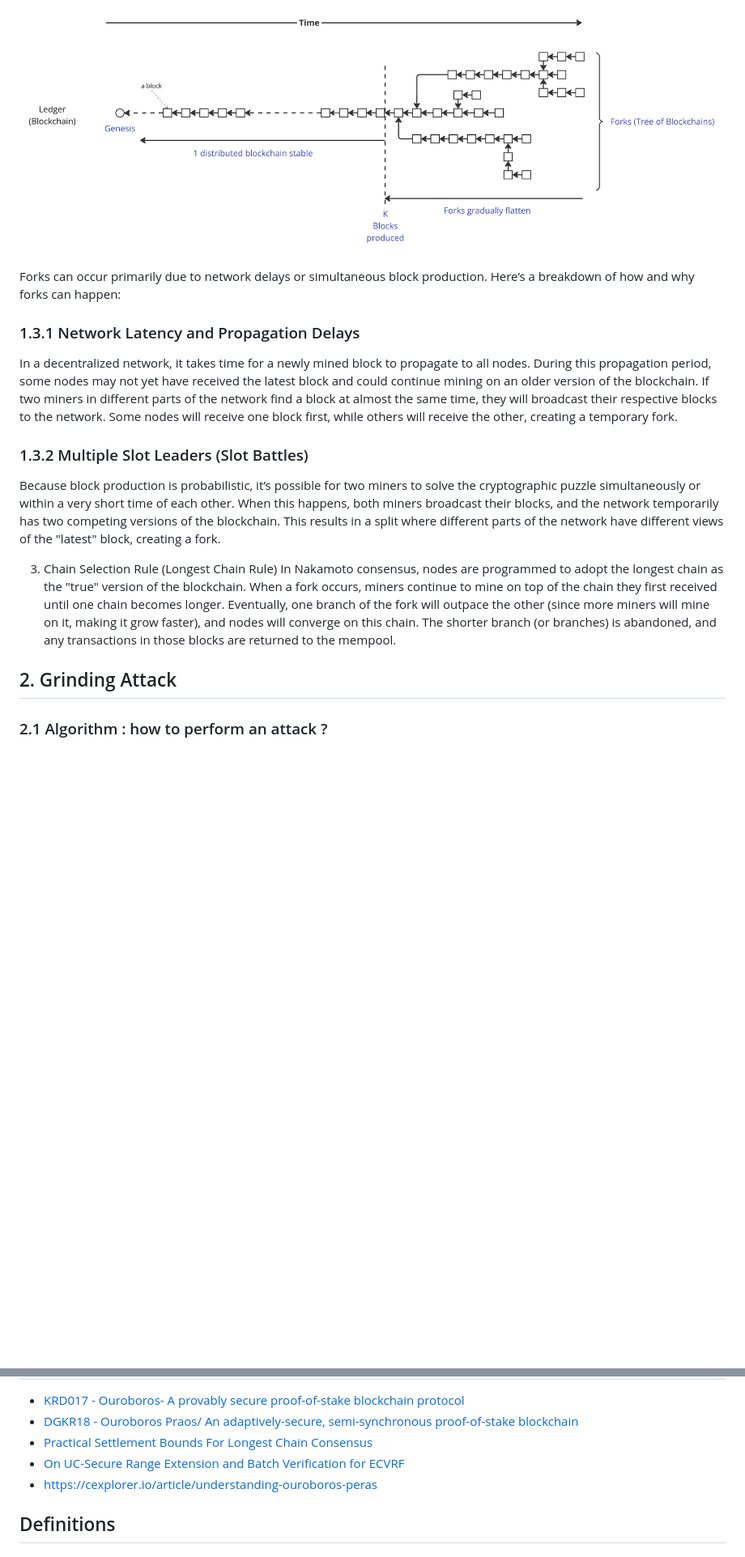
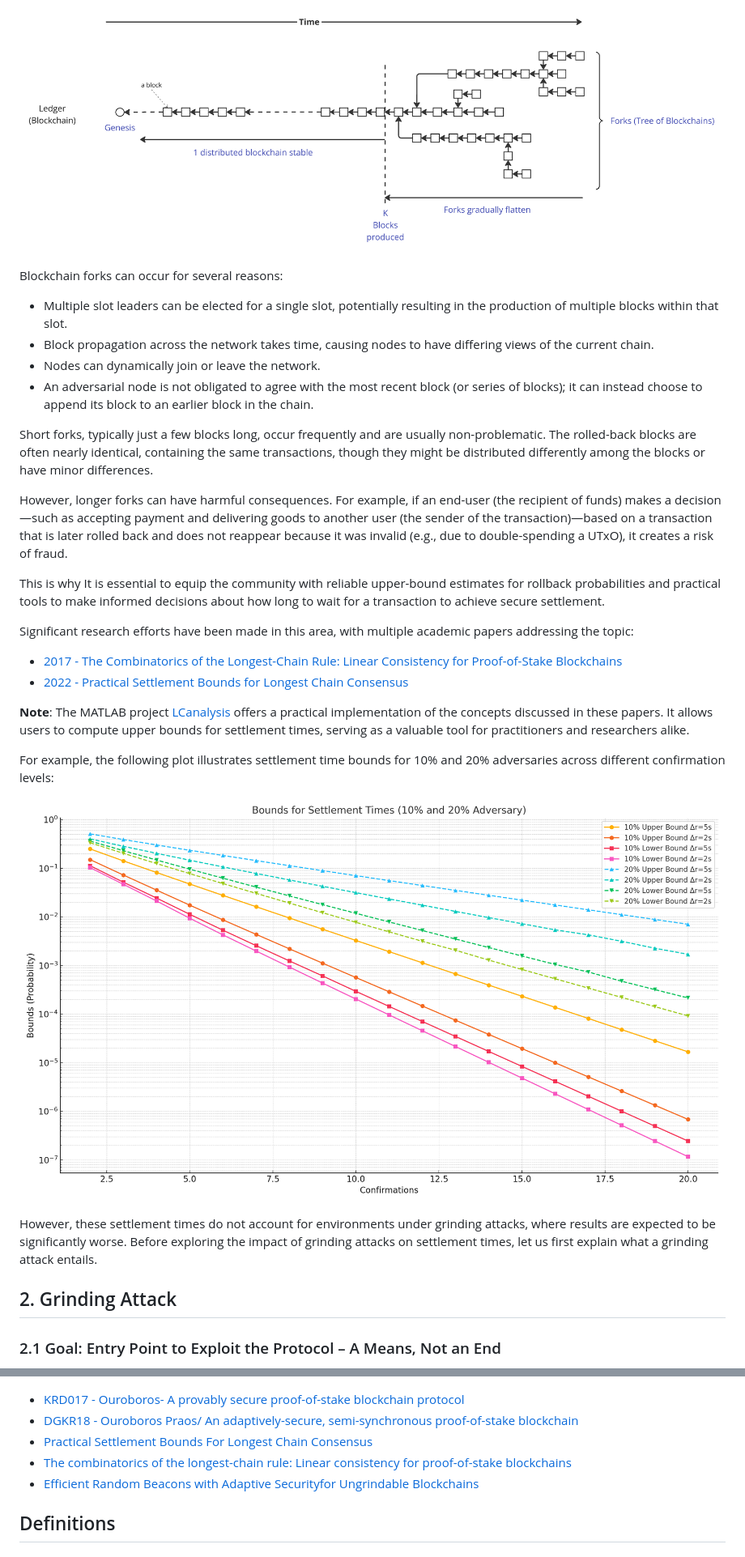
Before and after one commit to input-output-hk/ouroboros-phalanx-protocol, a Markdown page: CIP/Readme.md, 2 parts joined by grey strips. Shown: that part at 81% size. GitHub-like rendering; pictures changed too: CIP/settlement_bounds.png (added); blank space fills up the shorter version.

```diff
--- a/CIP/Readme.md
+++ b/CIP/Readme.md
@@ -438,25 +442,36 @@ Ouroboros Praos guarantees that after 𝐾 blocks have been produced, the likeli
 The consensus layer operates with a structure that resembles a branching "tree" of blockchains before finality stabilizes :
 ![alt text](high-level-ledger-structure.png)
 
-Forks can occur primarily due to network delays or simultaneous block production. Here’s a breakdown of how and why forks can happen:
 
-### 1.3.1 Network Latency and Propagation Delays
+Blockchain forks can occur for several reasons:
 
-In a decentralized network, it takes time for a newly mined block to propagate to all nodes. During this propagation period, some nodes may not yet have received the latest block and could continue mining on an older version of the blockchain.
-If two miners in different parts of the network find a block at almost the same time, they will broadcast their respective blocks to the network. Some nodes will receive one block first, while others will receive the other, creating a temporary fork.
+- Multiple slot leaders can be elected for a single slot, potentially resulting in the production of multiple blocks within that slot.
+- Block propagation across the network takes time, causing nodes to have differing views of the current chain.
+- Nodes can dynamically join or leave the network.
+- An adversarial node is not obligated to agree with the most recent block (or series of blocks); it can instead choose to append its block to an earlier block in the chain.
 
-### 1.3.2 Multiple Slot Leaders (Slot Battles)
-Because block production is probabilistic, it’s possible for two miners to solve the cryptographic puzzle simultaneously or within a very short time of each other. When this happens, both miners broadcast their blocks, and the network temporarily has two competing versions of the blockchain.
-This results in a split where different parts of the network have different views of the "latest" block, creating a fork.
+Short forks, typically just a few blocks long, occur frequently and are usually non-problematic. The rolled-back blocks are often nearly identical, containing the same transactions, though they might be distributed differently among the blocks or have minor differences.
 
-3. Chain Selection Rule (Longest Chain Rule)
-In Nakamoto consensus, nodes are programmed to adopt the longest chain as the "true" version of the blockchain. When a fork occurs, miners continue to mine on top of the chain they first received until one chain becomes longer.
-Eventually, one branch of the fork will outpace the other (since more miners will mine on it, making it grow faster), and nodes will converge on this chain. The shorter branch (or branches) is abandoned, and any transactions in those blocks are returned to the mempool.
+However, longer forks can have harmful consequences.
+For example, if an end-user (the recipient of funds) makes a decision—such as accepting payment and delivering goods to another user (the sender of the transaction)—based on a transaction that is later rolled back and does not reappear because it was invalid (e.g., due to double-spending a UTxO),
+it creates a risk of fraud.
 
+This is why It is essential to equip the community with reliable upper-bound estimates for rollback probabilities and practical tools to make informed decisions about how long to wait for a transaction to achieve secure settlement.
 
+Significant research efforts have been made in this area, with multiple academic papers addressing the topic:
 
+- [2017 - The Combinatorics of the Longest-Chain Rule: Linear Consistency for Proof-of-Stake Blockchains](https://eprint.iacr.org/2017/241.pdf)
+- [2022 - Practical Settlement Bounds for Longest Chain Consensus](https://eprint.iacr.org/2022/1571.pdf)
+
+**Note**: The MATLAB project [LCanalysis](https://github.com/renling/LCanalysis/) offers a practical implementation of the concepts discussed in these papers. It allows users to compute upper bounds for settlement times, serving as a valuable tool for practitioners and researchers alike.
+
+For example, the following plot illustrates settlement time bounds for 10% and 20% adversaries across different confirmation levels:
+
+![Settlement Time Bounds](settlement_bounds.png)
+
+However, these settlement times do not account for environments under grinding attacks, where results are expected to be significantly worse. Before exploring the impact of grinding attacks on settlement times, let us first explain what a grinding attack entails.
 
 ## 2. Grinding Attack
 
-### 2.1 Algorithm : how to perform an attack ?
+### 2.1 Goal: Entry Point to Exploit the Protocol – A Means, Not an End
 
@@ -678,8 +704,9 @@ It must also explain how the proposal affects the backward compatibility of exis
 - [KRD017 - Ouroboros- A provably secure proof-of-stake blockchain protocol](https://eprint.iacr.org/2016/889.pdf)
-- [DGKR18 - Ouroboros Praos/ An adaptively-secure, semi-synchronous proof-of-stake blockchain](https://eprint.iacr.org/2017/573.pdf)
+- [DGKR18 -  Ouroboros Praos/ An adaptively-secure, semi-synchronous proof-of-stake blockchain](https://eprint.iacr.org/2017/573.pdf)
 - [Practical Settlement Bounds For Longest Chain Consensus](https://eprint.iacr.org/2022/1571.pdf)
-- [On UC-Secure Range Extension and Batch Verification for ECVRF](https://eprint.iacr.org/2022/1045.pdf)
-- https://cexplorer.io/article/understanding-ouroboros-peras
+- [The combinatorics of the longest-chain rule: Linear consistency for proof-of-stake blockchains](https://eprint.iacr.org/2017/241.pdf)
+- [Efficient Random Beacons with Adaptive Securityfor Ungrindable Blockchains](https://eprint.iacr.org/2021/1698.pdf)
+
 ## Definitions
 
 ## Copyright
```
Also changed, not shown: other parts of CIP/Readme.md (+22 -7 lines), CIP/image-1.png (added), CIP/image.png (added).
